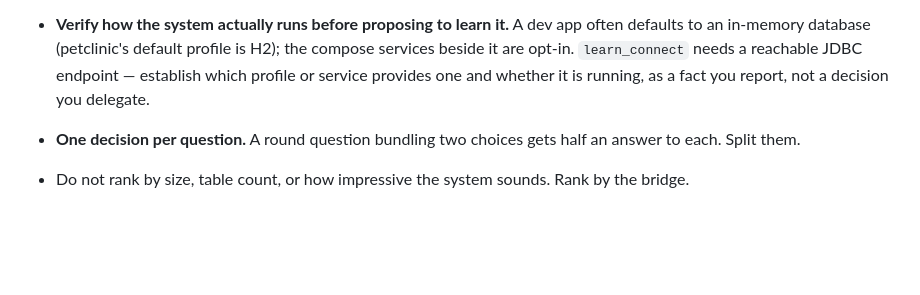
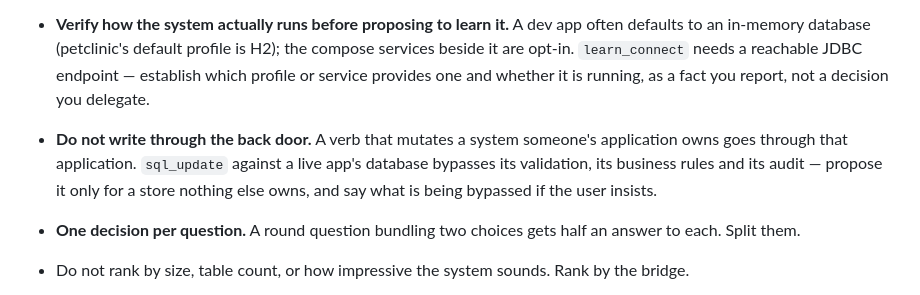
Before and after one commit to embabel-worlds/appliance, a Markdown page: skills/scout-realms/SKILL.md, the part around one of its changes. Rendered like a GitHub page; blank space fills up the shorter version.

```diff
--- a/skills/scout-realms/SKILL.md
+++ b/skills/scout-realms/SKILL.md
@@ -280,6 +305,10 @@ execute is a good outcome; a half-installed realm is not.
   to an in-memory database (petclinic's default profile is H2); the compose services beside it are
   opt-in. `learn_connect` needs a reachable JDBC endpoint — establish which profile or service
   provides one and whether it is running, as a fact you report, not a decision you delegate.
+- **Do not write through the back door.** A verb that mutates a system someone's application
+  owns goes through that application. `sql_update` against a live app's database bypasses its
+  validation, its business rules and its audit — propose it only for a store nothing else owns,
+  and say what is being bypassed if the user insists.
 - **One decision per question.** A round question bundling two choices gets half an answer to
   each. Split them.
 
```
Also changed, not shown: other parts of skills/scout-realms/SKILL.md (+29 -4 lines).
